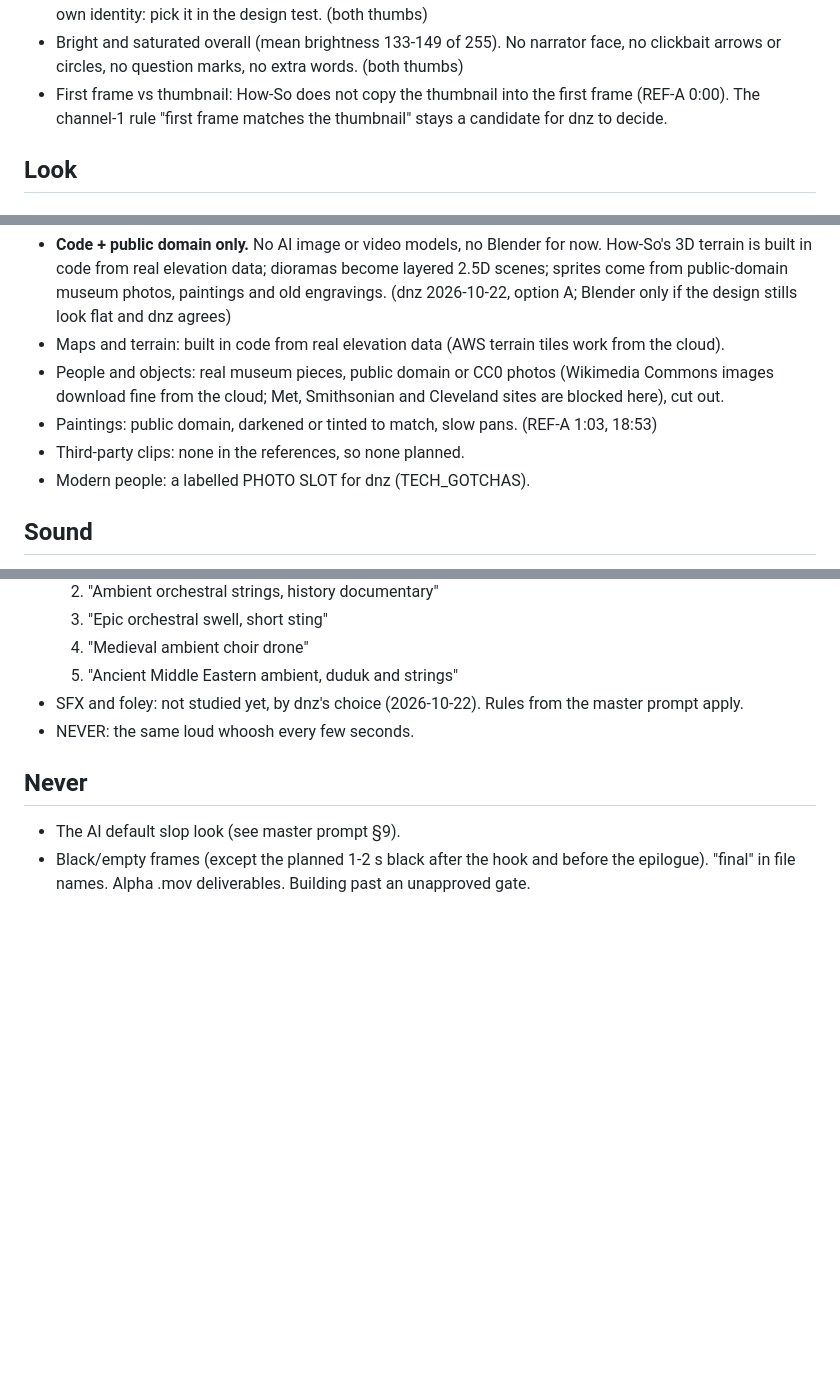
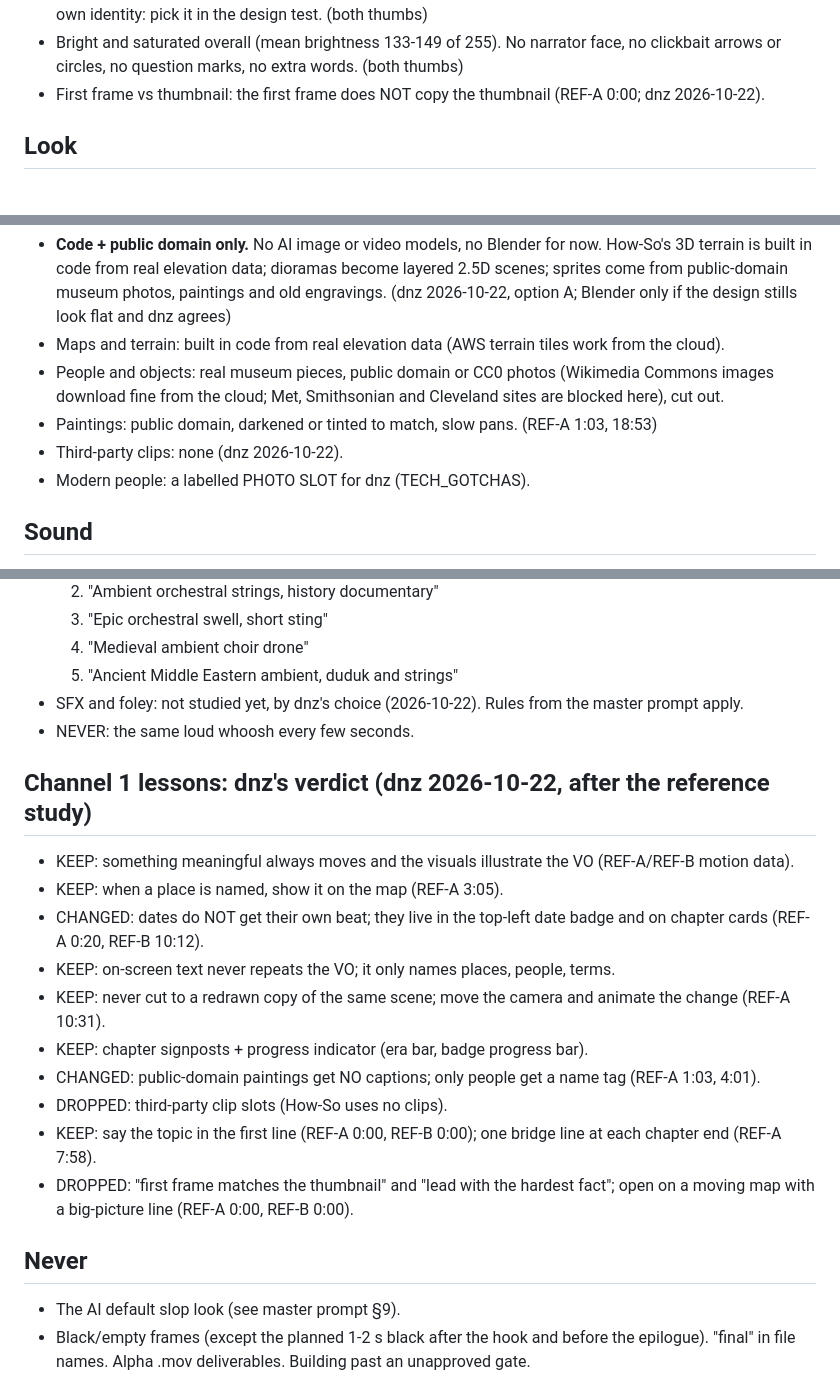
Before and after one commit to deanztinio/projectx, a Markdown page: studio/BRAND.md, 3 parts joined by grey strips. Rendered like a GitHub page; blank space fills up the shorter version.

Commit message:
BRAND.md: dnz's verdict on channel 1 lessons
Co-Authored-By: Claude Opus 5.5 (1M context) <noreply@anthropic.com>
Claude-Session: https://claude.ai/code/session_01Wy5KdGCuqpxvFmDnxG7AmV

```diff
--- a/studio/BRAND.md
+++ b/studio/BRAND.md
@@ -55,8 +55,7 @@ dnz makes the thumbnails; Claude pitches the idea + 2-3 rough mockups (master pr
   is part of our own identity: pick it in the design test. (both thumbs)
 - Bright and saturated overall (mean brightness 133-149 of 255). No narrator face, no clickbait arrows
   or circles, no question marks, no extra words. (both thumbs)
-- First frame vs thumbnail: How-So does not copy the thumbnail into the first frame (REF-A 0:00).
-  The channel-1 rule "first frame matches the thumbnail" stays a candidate for dnz to decide.
+- First frame vs thumbnail: the first frame does NOT copy the thumbnail (REF-A 0:00; dnz 2026-10-22).
 
 ## Look
 ### Palette (sampled from the references)
@@ -198,7 +197,7 @@ dnz makes the thumbnails; Claude pitches the idea + 2-3 rough mockups (master pr
 - People and objects: real museum pieces, public domain or CC0 photos (Wikimedia Commons images
   download fine from the cloud; Met, Smithsonian and Cleveland sites are blocked here), cut out.
 - Paintings: public domain, darkened or tinted to match, slow pans. (REF-A 1:03, 18:53)
-- Third-party clips: none in the references, so none planned.
+- Third-party clips: none (dnz 2026-10-22).
 - Modern people: a labelled PHOTO SLOT for dnz (TECH_GOTCHAS).
 
 ## Sound
@@ -222,6 +221,18 @@ dnz makes the thumbnails; Claude pitches the idea + 2-3 rough mockups (master pr
 - SFX and foley: not studied yet, by dnz's choice (2026-10-22). Rules from the master prompt apply.
 - NEVER: the same loud whoosh every few seconds.
 
+## Channel 1 lessons: dnz's verdict (dnz 2026-10-22, after the reference study)
+- KEEP: something meaningful always moves and the visuals illustrate the VO (REF-A/REF-B motion data).
+- KEEP: when a place is named, show it on the map (REF-A 3:05).
+- CHANGED: dates do NOT get their own beat; they live in the top-left date badge and on chapter cards (REF-A 0:20, REF-B 10:12).
+- KEEP: on-screen text never repeats the VO; it only names places, people, terms.
+- KEEP: never cut to a redrawn copy of the same scene; move the camera and animate the change (REF-A 10:31).
+- KEEP: chapter signposts + progress indicator (era bar, badge progress bar).
+- CHANGED: public-domain paintings get NO captions; only people get a name tag (REF-A 1:03, 4:01).
+- DROPPED: third-party clip slots (How-So uses no clips).
+- KEEP: say the topic in the first line (REF-A 0:00, REF-B 0:00); one bridge line at each chapter end (REF-A 7:58).
+- DROPPED: "first frame matches the thumbnail" and "lead with the hardest fact"; open on a moving map with a big-picture line (REF-A 0:00, REF-B 0:00).
+
 ## Never
 - The AI default slop look (see master prompt §9).
 - Black/empty frames (except the planned 1-2 s black after the hook and before the epilogue).
```
